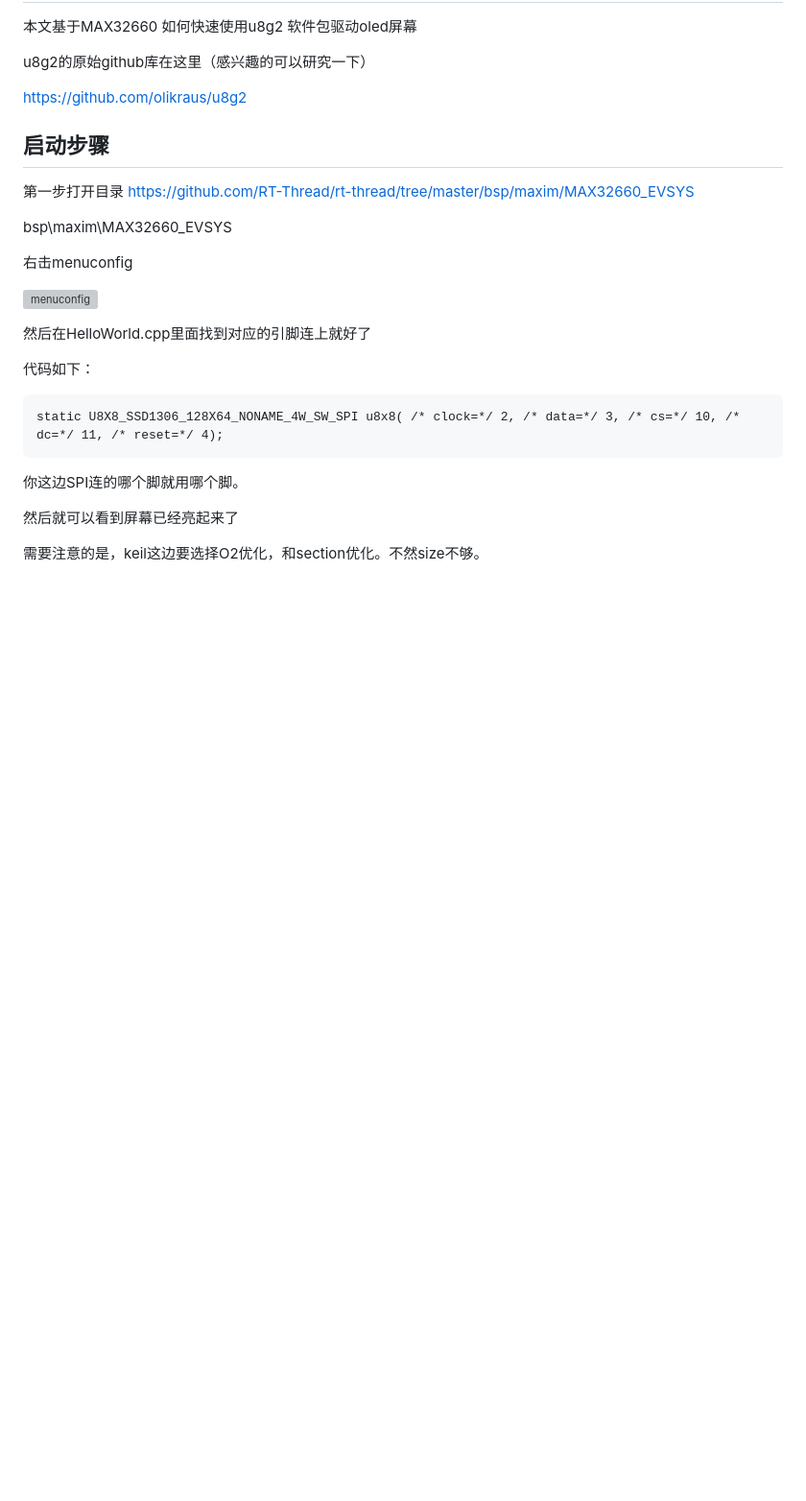
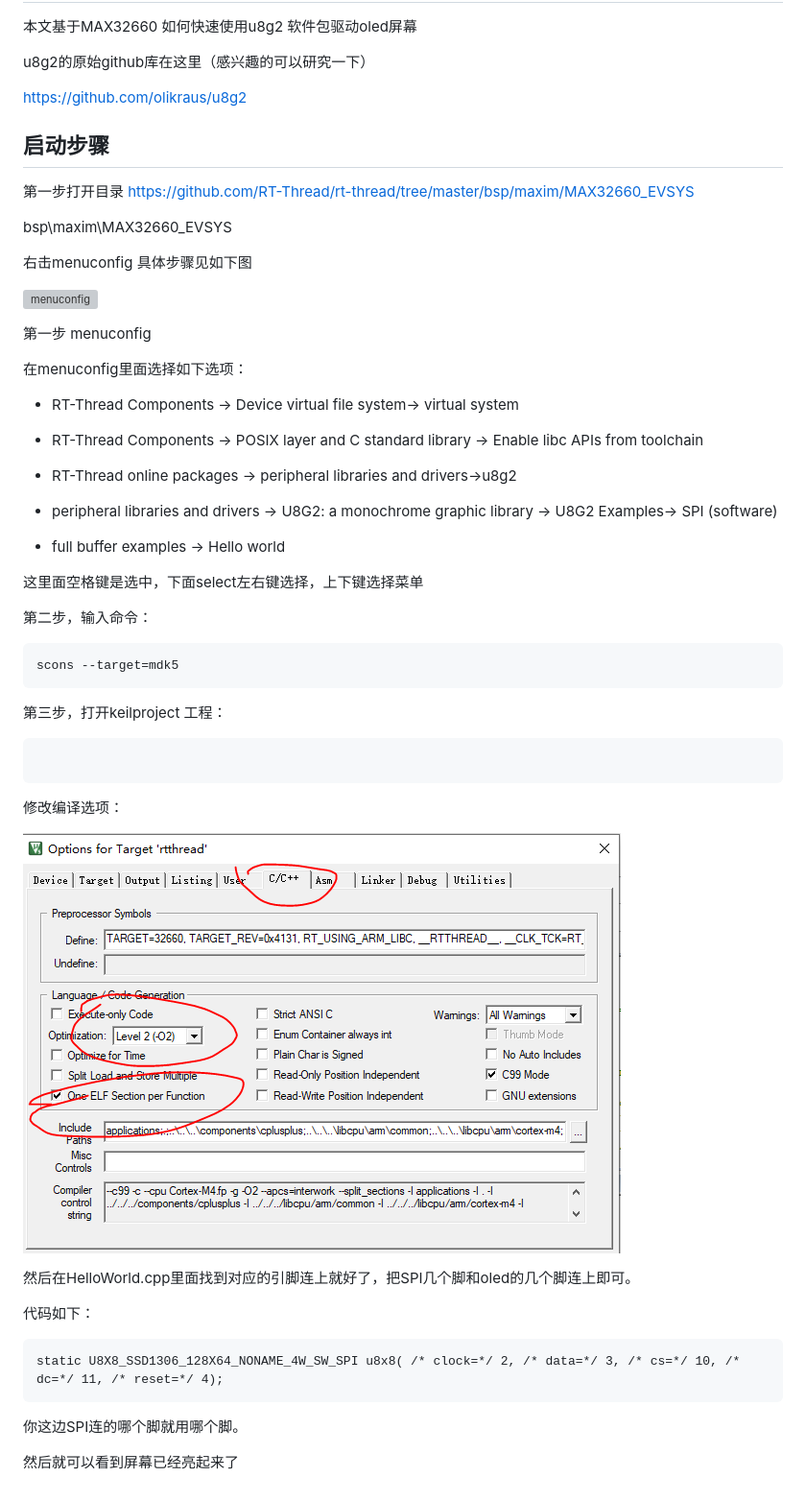
Before and after one commit to supperthomas/BSP_BOARD_MAX32660, a Markdown page: 00_document/u8g2.md, the part around the change. Shown: that part at 96% size. Drawn GitHub-style; pictures changed too: 00_document/images/image-20210310222556021.png (added); blank space fills up the shorter version; grey boxes are pictures that could not be loaded.

Commit message:
add world

````diff
--- a/00_document/u8g2.md
+++ b/00_document/u8g2.md
@@ -19,11 +19,42 @@ bsp\maxim\MAX32660_EVSYS
 
 
 
-右击menuconfig
+右击menuconfig 具体步骤见如下图
 
 ![menuconfig](images/menuconfig-1615385248593.gif)
 
-然后在HelloWorld.cpp里面找到对应的引脚连上就好了
+第一步 menuconfig
+
+在menuconfig里面选择如下选项：
+
+- RT-Thread Components → Device virtual file system-> virtual system
+
+- RT-Thread Components → POSIX layer and C standard library -> Enable libc APIs from toolchain
+- RT-Thread online packages → peripheral libraries and drivers->u8g2
+- peripheral libraries and drivers → U8G2: a monochrome graphic library → U8G2 Examples-> SPI (software)
+- full buffer examples -> Hello world
+
+这里面空格键是选中，下面select左右键选择，上下键选择菜单
+
+第二步，输入命令：
+
+```
+scons --target=mdk5
+```
+
+第三步，打开keilproject 工程：
+
+```
+
+```
+
+修改编译选项：
+
+![image-20210310222556021](images/image-20210310222556021.png)
+
+
+
+然后在HelloWorld.cpp里面找到对应的引脚连上就好了，把SPI几个脚和oled的几个脚连上即可。
 
 代码如下：
 
@@ -34,5 +65,3 @@ static U8X8_SSD1306_128X64_NONAME_4W_SW_SPI u8x8( /* clock=*/ 2, /* data=*/ 3, /
 你这边SPI连的哪个脚就用哪个脚。
 
 然后就可以看到屏幕已经亮起来了
-
-需要注意的是，keil这边要选择O2优化，和section优化。不然size不够。
````
